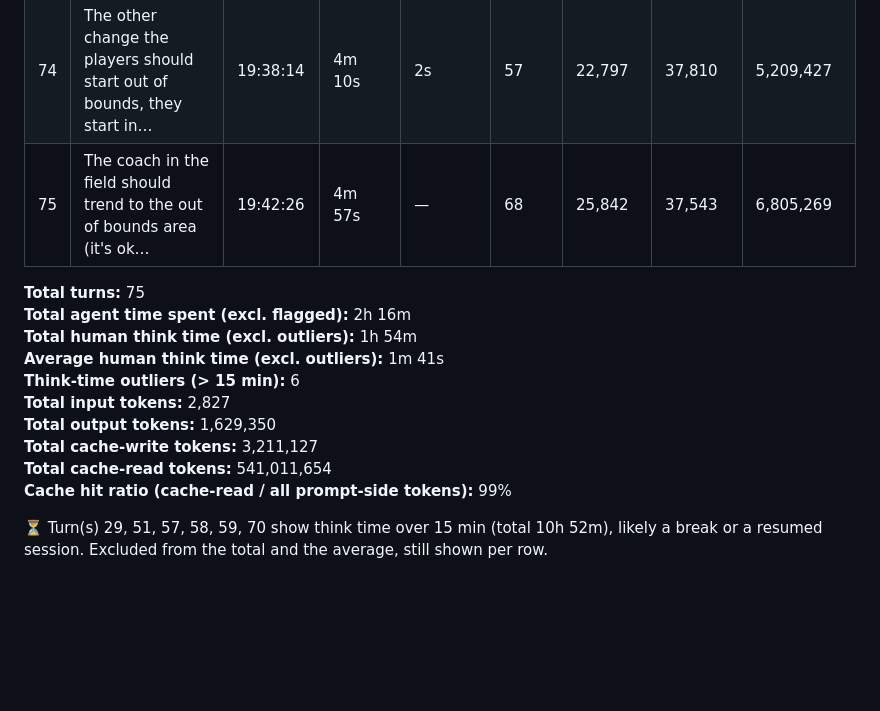
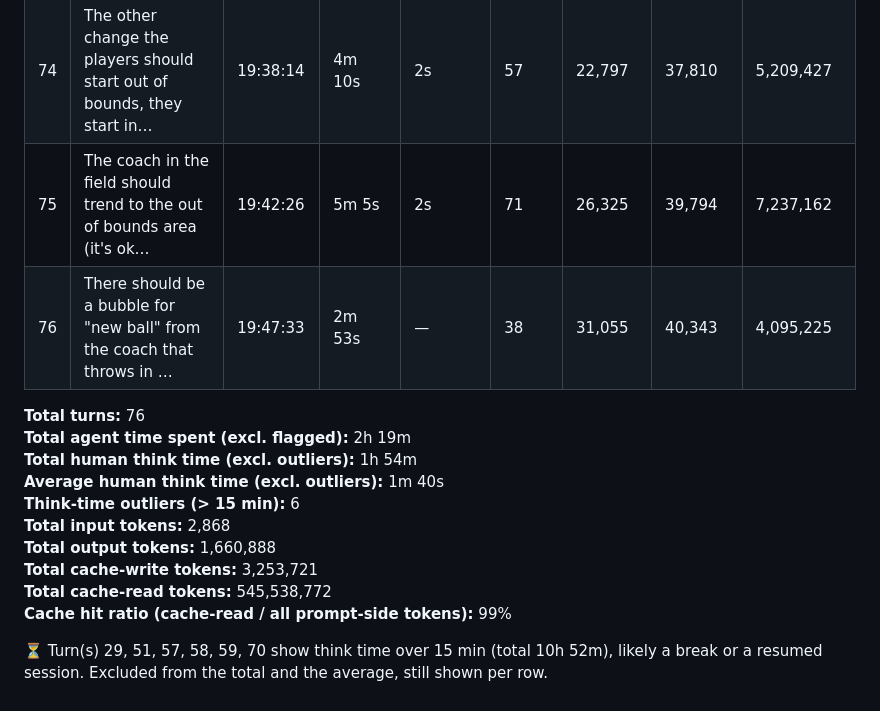
Before and after one commit to vibecoder-1z3r0/visual-lax-drills, a Markdown page: session-logs/2026-11-21T0444Z.md, the part around the change. Drawn GitHub-style; blank space fills up the shorter version.

```diff
--- a/session-logs/2026-11-21T0444Z.md
+++ b/session-logs/2026-11-21T0444Z.md
@@ -83,17 +83,18 @@ edit it by hand; a later session writes its own file instead of changing this on
 | 72 | Nope I like how it looks :) | 19:33:27 | 2s | 50s | 10 | 298 | 175 | 476,283 |
 | 73 | The coach on the field should try to move out of the way of the player… | 19:34:19 | 3m 53s | 2s | 47 | 13,941 | 25,568 | 3,808,952 |
 | 74 | The other change the players should start out of bounds, they start in… | 19:38:14 | 4m 10s | 2s | 57 | 22,797 | 37,810 | 5,209,427 |
-| 75 | The coach in the field should trend to the out of bounds area (it's ok… | 19:42:26 | 4m 57s | — | 68 | 25,842 | 37,543 | 6,805,269 |
+| 75 | The coach in the field should trend to the out of bounds area (it's ok… | 19:42:26 | 5m 5s | 2s | 71 | 26,325 | 39,794 | 7,237,162 |
+| 76 | There should be a bubble for "new ball" from the coach that throws in … | 19:47:33 | 2m 53s | — | 38 | 31,055 | 40,343 | 4,095,225 |
 
-**Total turns:** 75
-**Total agent time spent (excl. flagged):** 2h 16m
+**Total turns:** 76
+**Total agent time spent (excl. flagged):** 2h 19m
 **Total human think time (excl. outliers):** 1h 54m
-**Average human think time (excl. outliers):** 1m 41s
+**Average human think time (excl. outliers):** 1m 40s
 **Think-time outliers (> 15 min):** 6
-**Total input tokens:** 2,827
-**Total output tokens:** 1,629,350
-**Total cache-write tokens:** 3,211,127
-**Total cache-read tokens:** 541,011,654
+**Total input tokens:** 2,868
+**Total output tokens:** 1,660,888
+**Total cache-write tokens:** 3,253,721
+**Total cache-read tokens:** 545,538,772
 **Cache hit ratio (cache-read / all prompt-side tokens):** 99%
 
 ⏳ Turn(s) 29, 51, 57, 58, 59, 70 show think time over 15 min (total 10h 52m), likely a break or a resumed session. Excluded from the total and the average, still shown per row.
```
Also changed, not shown: AGENTS.md (+2 -2 lines), README.md (+1 -1 lines), docs/screenshots/cone-weave.png, docs/screenshots/ground-ball-mania.png, docs/screenshots/keep-away.png, 8 other files.
